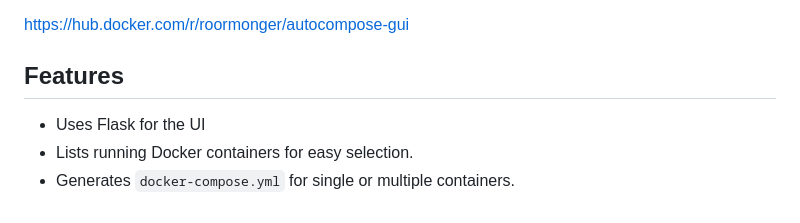
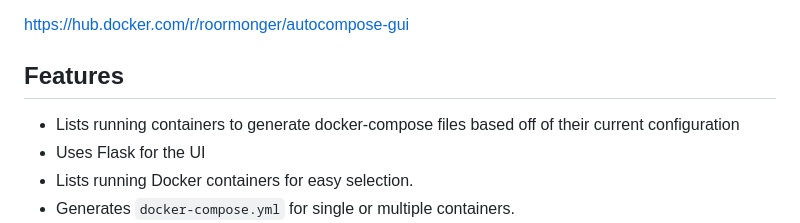
Before and after one commit to roormonger/docker-autocompose-gui, a Markdown page: README.md, the part around the change. Rendered like a GitHub page.

```diff
--- a/README.md
+++ b/README.md
@@ -9,6 +9,7 @@ https://hub.docker.com/r/roormonger/autocompose-gui
 
 ## Features
 
+* Lists running containers to generate docker-compose files based off of their current configuration
 * Uses Flask for the UI
 * Lists running Docker containers for easy selection.
 * Generates `docker-compose.yml` for single or multiple containers.
```
